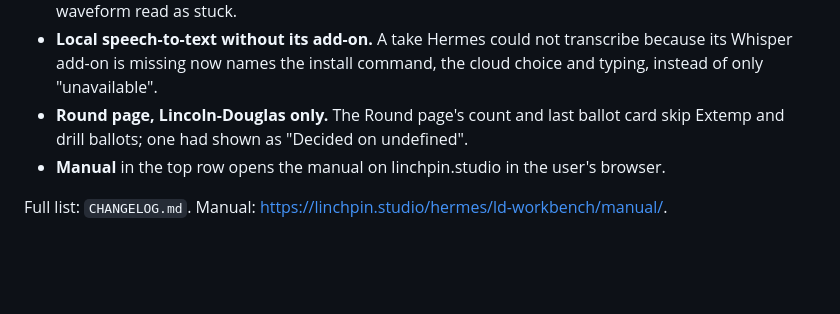
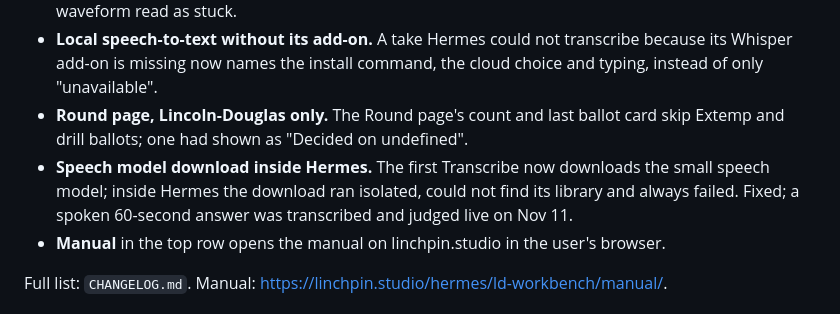
Before and after one commit to Dgardenhire/hermes-ld-workbench, a Markdown page: docs/catalog/PR-DESCRIPTION.md, the part around the change. Rendered like a GitHub page; blank space fills up the shorter version.

```diff
--- a/docs/catalog/PR-DESCRIPTION.md
+++ b/docs/catalog/PR-DESCRIPTION.md
@@ -32,6 +32,7 @@ SHA bump for `ld-workbench` (Debate Workbench), 0.1.0 to 0.2.0, submitted by the
 - **A waiting take says what's next.** A take waiting for the OK to send opens with "One step left: send it for a ballot" and Transcribe now above the recording; in a live run the old small notice under the waveform read as stuck.
 - **Local speech-to-text without its add-on.** A take Hermes could not transcribe because its Whisper add-on is missing now names the install command, the cloud choice and typing, instead of only "unavailable".
 - **Round page, Lincoln-Douglas only.** The Round page's count and last ballot card skip Extemp and drill ballots; one had shown as "Decided on undefined".
+- **Speech model download inside Hermes.** The first Transcribe now downloads the small speech model; inside Hermes the download ran isolated, could not find its library and always failed. Fixed; a spoken 60-second answer was transcribed and judged live on Nov 11.
 - **Manual** in the top row opens the manual on linchpin.studio in the user's browser.
 
 Full list: `CHANGELOG.md`. Manual: https://linchpin.studio/hermes/ld-workbench/manual/.
```
Also changed, not shown: CHANGELOG.md (+1 -0 lines).
